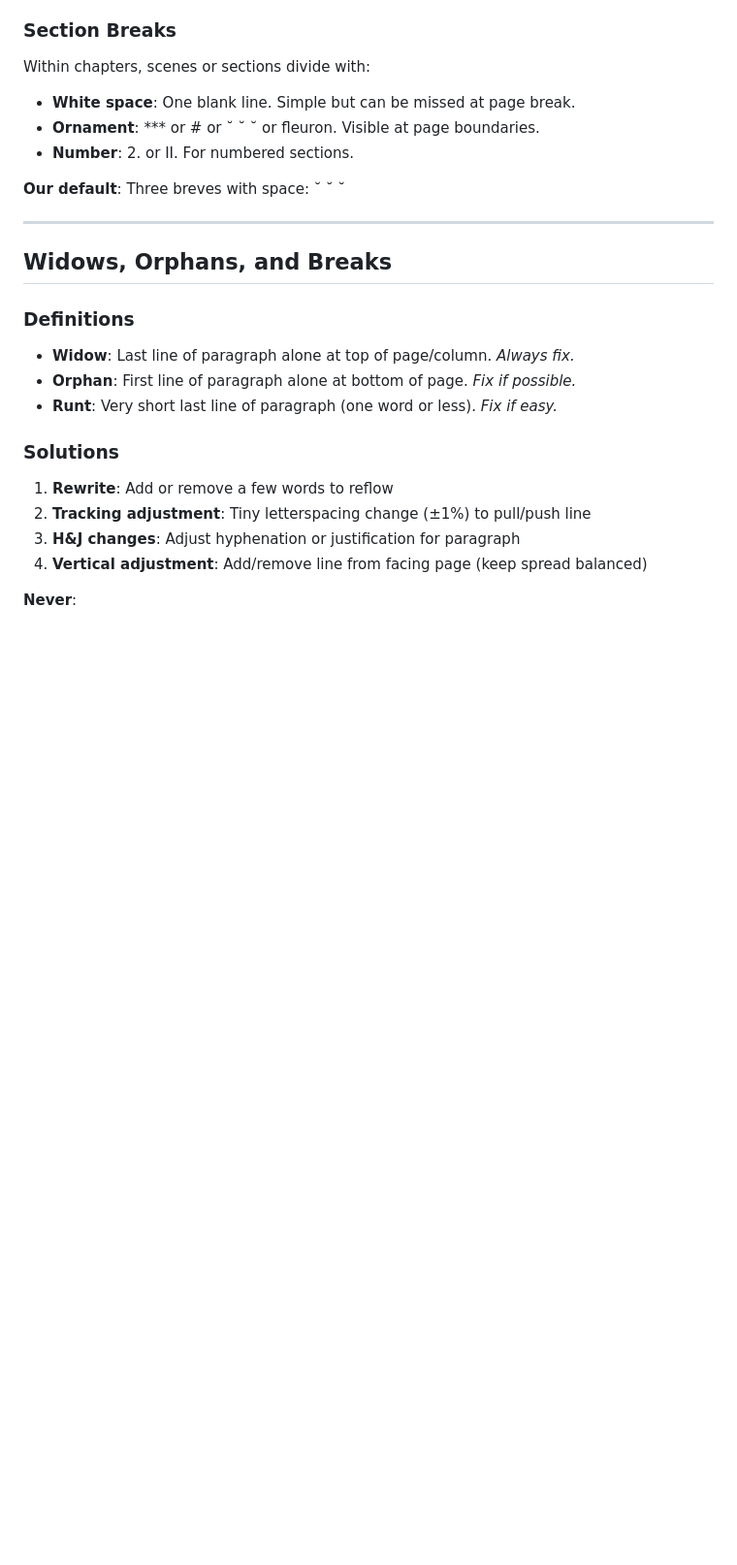
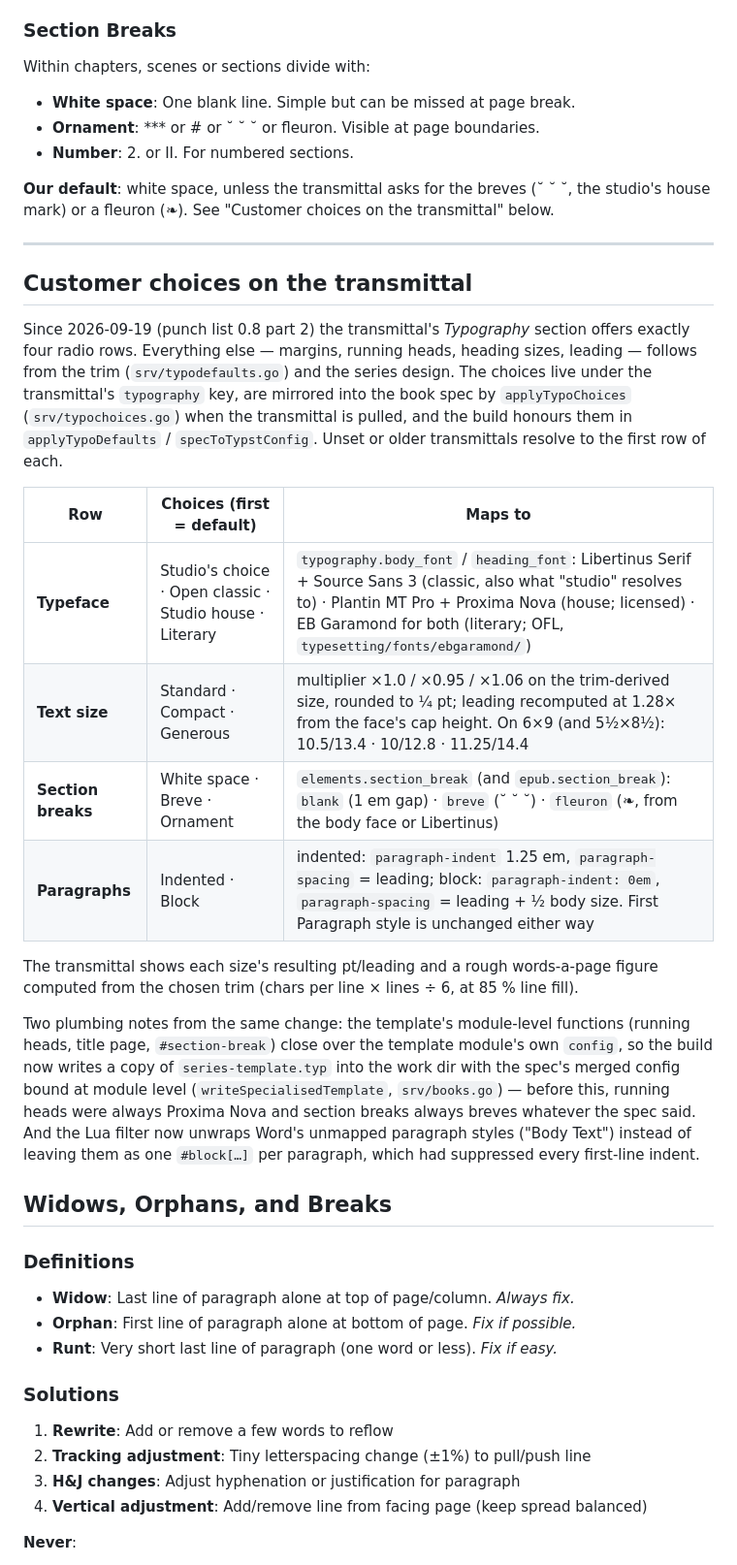
Before and after one commit to djinna/jdbbs, a Markdown page: docs/typesetting/TYPOGRAPHY.md, the part around the change. Shown at 97% size. Drawn GitHub-style; blank space fills up the shorter version.

Commit message:
Docs: customer typography choices on the transmittal; which pairings are actually offered
TYPOGRAPHY.md gains 'Customer choices on the transmittal' (the four rows,
what each maps to, the two plumbing fixes); TYPOGRAPHY_PAIRINGS.md gets a
table of the three installed/offered pairings, incl. the missing Plantin
Bold.

Co-authored-by: Shelley <shelley@exe.dev>

```diff
--- a/docs/typesetting/TYPOGRAPHY.md
+++ b/docs/typesetting/TYPOGRAPHY.md
@@ -389,9 +389,43 @@ Within chapters, scenes or sections divide with:
 - **Ornament**: *** or # or ˘ ˘ ˘ or fleuron. Visible at page boundaries.
 - **Number**: 2. or II. For numbered sections.
 
-**Our default**: Three breves with space: ˘ ˘ ˘
+**Our default**: white space, unless the transmittal asks for the breves
+(˘ ˘ ˘, the studio's house mark) or a fleuron (❧). See "Customer choices on
+the transmittal" below.
 
 ---
+
+## Customer choices on the transmittal
+
+Since 2026-09-19 (punch list 0.8 part 2) the transmittal's *Typography*
+section offers exactly four radio rows. Everything else — margins, running
+heads, heading sizes, leading — follows from the trim (`srv/typodefaults.go`)
+and the series design. The choices live under the transmittal's `typography`
+key, are mirrored into the book spec by `applyTypoChoices`
+(`srv/typochoices.go`) when the transmittal is pulled, and the build honours
+them in `applyTypoDefaults` / `specToTypstConfig`. Unset or older
+transmittals resolve to the first row of each.
+
+| Row | Choices (first = default) | Maps to |
+|-----|---------------------------|---------|
+| **Typeface** | Studio's choice · Open classic · Studio house · Literary | `typography.body_font` / `heading_font`: Libertinus Serif + Source Sans 3 (classic, also what "studio" resolves to) · Plantin MT Pro + Proxima Nova (house; licensed) · EB Garamond for both (literary; OFL, `typesetting/fonts/ebgaramond/`) |
+| **Text size** | Standard · Compact · Generous | multiplier ×1.0 / ×0.95 / ×1.06 on the trim-derived size, rounded to ¼ pt; leading recomputed at 1.28× from the face's cap height. On 6×9 (and 5½×8½): 10.5/13.4 · 10/12.8 · 11.25/14.4 |
+| **Section breaks** | White space · Breve · Ornament | `elements.section_break` (and `epub.section_break`): `blank` (1 em gap) · `breve` (˘ ˘ ˘) · `fleuron` (❧, from the body face or Libertinus) |
+| **Paragraphs** | Indented · Block | indented: `paragraph-indent` 1.25 em, `paragraph-spacing` = leading; block: `paragraph-indent: 0em`, `paragraph-spacing` = leading + ½ body size. First Paragraph style is unchanged either way |
+
+The transmittal shows each size's resulting pt/leading and a rough
+words-a-page figure computed from the chosen trim (chars per line × lines
+÷ 6, at 85 % line fill).
+
+Two plumbing notes from the same change: the template's module-level
+functions (running heads, title page, `#section-break`) close over the
+template module's own `config`, so the build now writes a copy of
+`series-template.typ` into the work dir with the spec's merged config bound
+at module level (`writeSpecialisedTemplate`, `srv/books.go`) — before this,
+running heads were always Proxima Nova and section breaks always breves
+whatever the spec said. And the Lua filter now unwraps Word's unmapped
+paragraph styles ("Body Text") instead of leaving them as one `#block[…]`
+per paragraph, which had suppressed every first-line indent.
 
 ## Widows, Orphans, and Breaks
 
```
Also changed, not shown: docs/typesetting/TYPOGRAPHY_PAIRINGS.md (+14 -2 lines).
